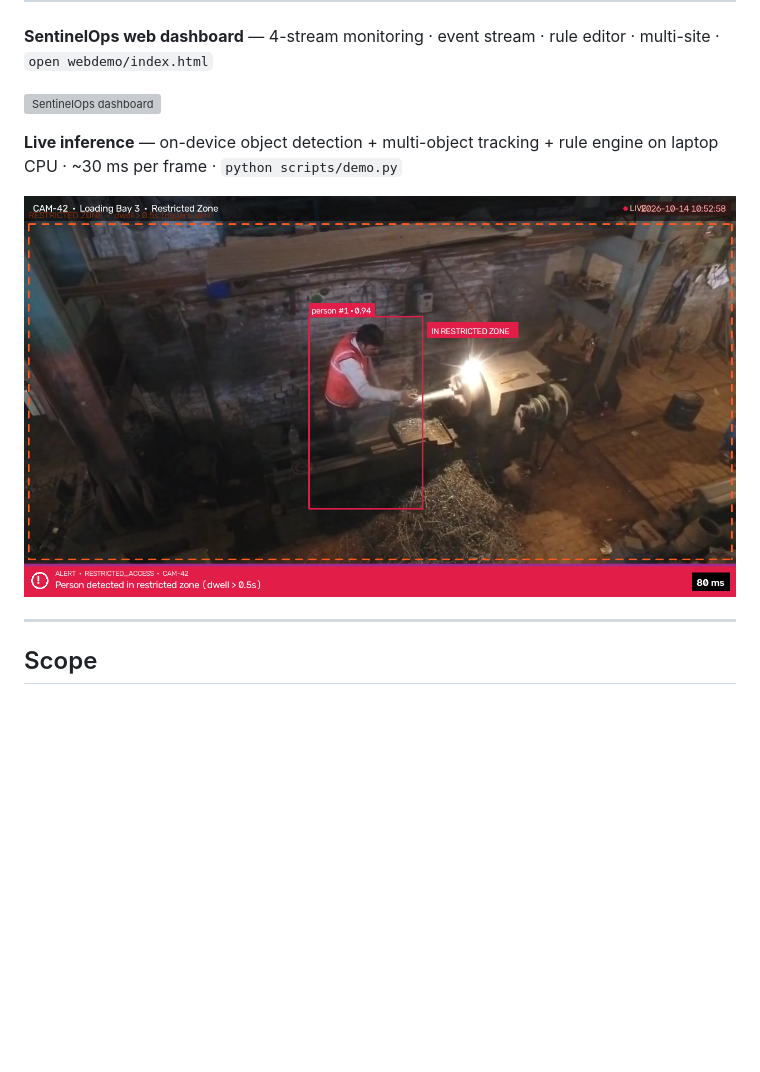
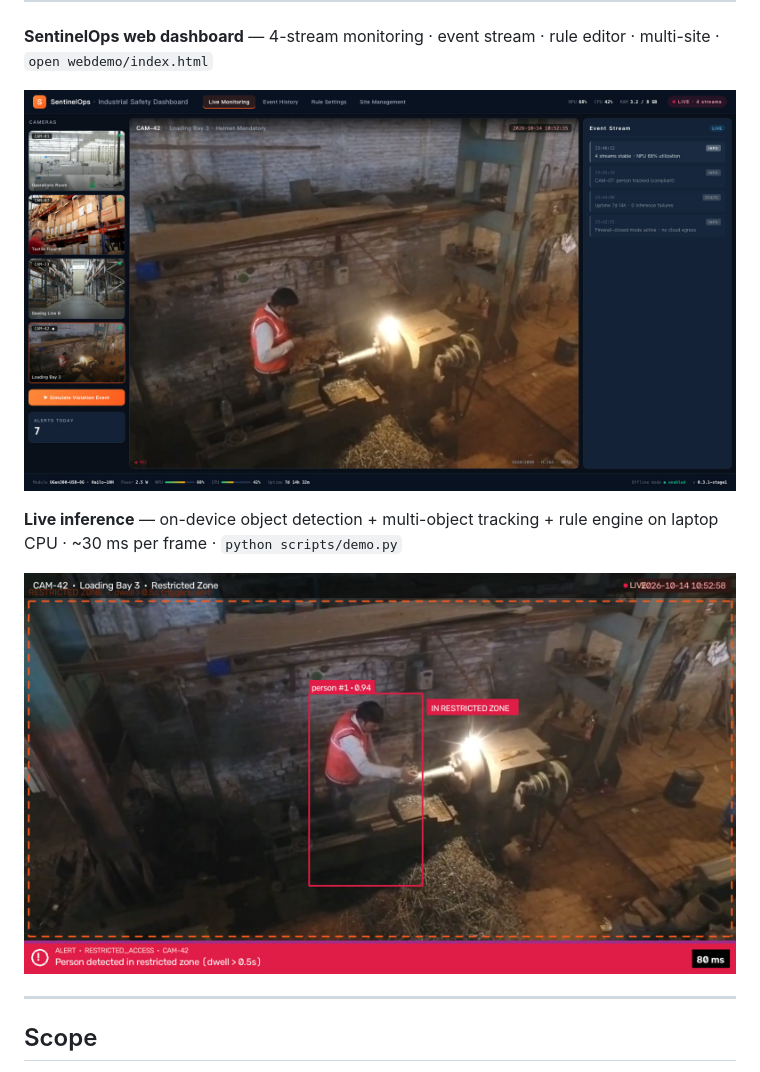
Before and after one commit to JimmythicaLab/sentinel-edge, a Markdown page: README.md, the part around the change. Rendered like a GitHub page; pictures changed too: docs/img/live_detection.jpg (added), docs/img/live_detection.png (deleted), docs/img/webdemo_dashboard.jpg (added); blank space fills up the shorter version; grey boxes are pictures that could not be loaded.

Commit message:
docs: replace PNG hero shots with 180KB JPGs for reliable rendering

```diff
--- a/README.md
+++ b/README.md
@@ -15,11 +15,11 @@ Stage I submission for the **2026 ASUS UGen AI League — Battlefield Lightning
 
 **SentinelOps web dashboard** — 4-stream monitoring · event stream · rule editor · multi-site · `open webdemo/index.html`
 
-![SentinelOps dashboard](docs/img/webdemo_dashboard.png)
+![SentinelOps dashboard](docs/img/webdemo_dashboard.jpg)
 
 **Live inference** — on-device object detection + multi-object tracking + rule engine on laptop CPU · ~30 ms per frame · `python scripts/demo.py`
 
-![Live detection overlay](docs/img/live_detection.png)
+![Live detection overlay](docs/img/live_detection.jpg)
 
 ---
 
```
Also changed, not shown: 1 other file.
